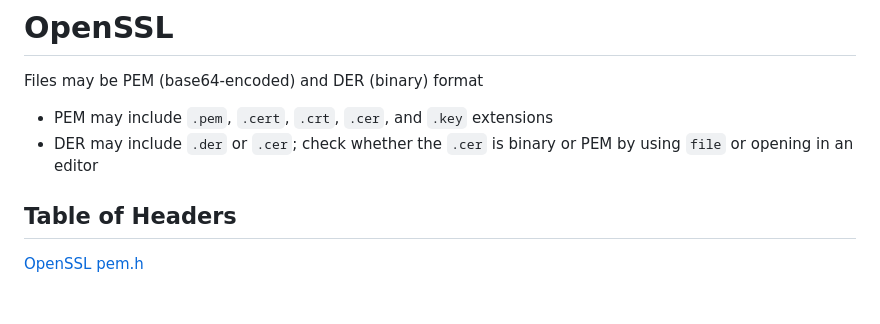
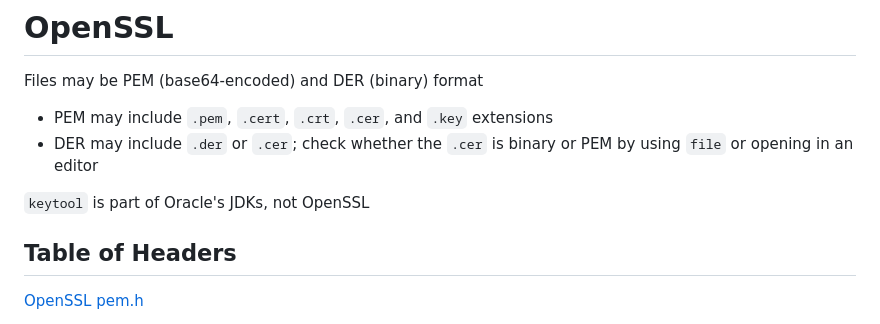
Before and after one commit to bonifield/helpers, a Markdown page: openssl/README.md, the part around the change. GitHub-like rendering; blank space fills up the shorter version.

Commit message:
added keytool clarity

```diff
--- a/openssl/README.md
+++ b/openssl/README.md
@@ -3,6 +3,8 @@
 Files may be PEM (base64-encoded) and DER (binary) format
 - PEM may include `.pem`, `.cert`, `.crt`, `.cer`, and `.key` extensions
 - DER may include `.der` or `.cer`; check whether the `.cer` is binary or PEM by using `file` or opening in an editor
+
+`keytool` is part of Oracle's JDKs, not OpenSSL
 
 ## Table of Headers
 
```
